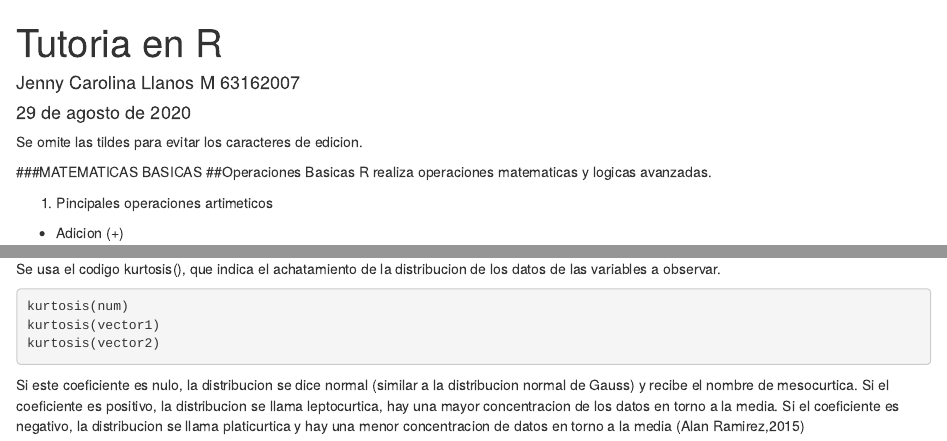
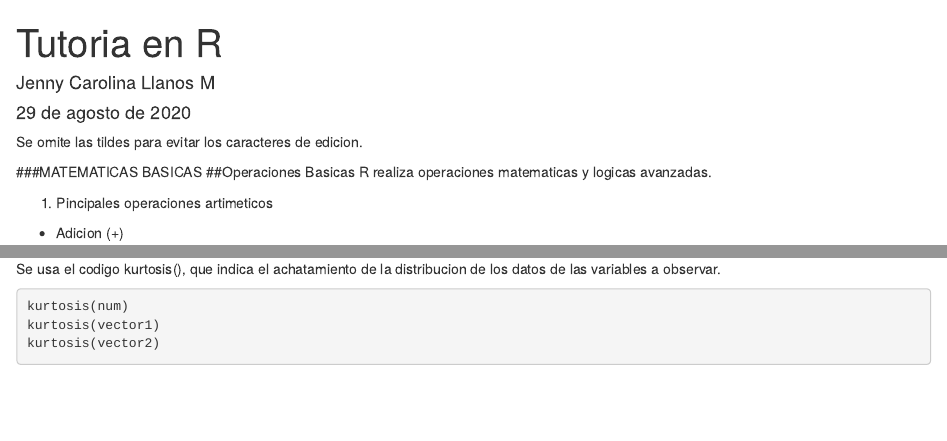
Before and after one commit to Fintrade2020/ESTADISTICA-DESCRIPTIVA, an R Markdown document (OperacionesEstadisticas.Rmd): the page in a window 1100 px wide, from its top, and a second part further down, joined at a grey line. Rendered offline with R 4.5, knitr and Pandoc, with nearby package versions; the code chunks are not run, so their results and figures are left out.

Commit message:
Update OperacionesEstadisticas.Rmd

````diff
--- a/OperacionesEstadisticas.Rmd
+++ b/OperacionesEstadisticas.Rmd
@@ -1,6 +1,6 @@
 ---
 title: "Tutoria en R"
-author: "Jenny Carolina Llanos M 63162007"
+author: "Jenny Carolina Llanos M"
 date: "29 de agosto de 2020"
 output:
   html_document: default
@@ -176,4 +176,3 @@ kurtosis(num)
 kurtosis(vector1)
 kurtosis(vector2)
 ```
-Si este coeficiente es nulo, la distribucion se dice normal (similar a la distribucion normal de Gauss) y recibe el nombre de mesocurtica. Si el coeficiente es positivo, la distribucion se llama leptocurtica, hay una mayor concentracion de los datos en torno a la media. Si el coeficiente es negativo, la distribucion se llama platicurtica y hay una menor concentracion de datos en torno a la media (Alan Ramirez,2015)
````
